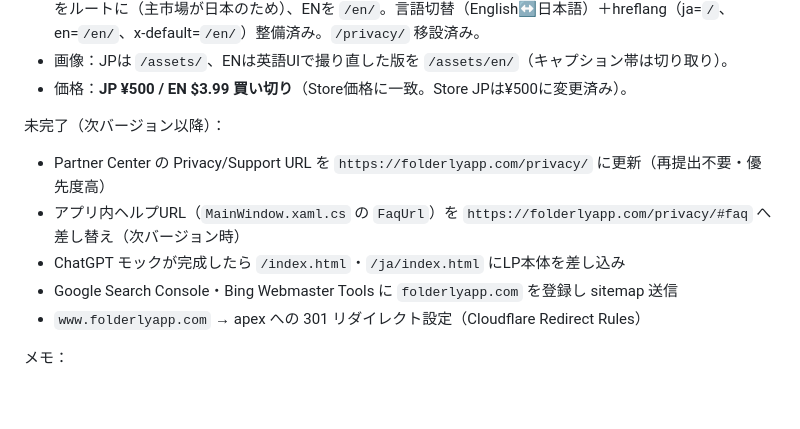
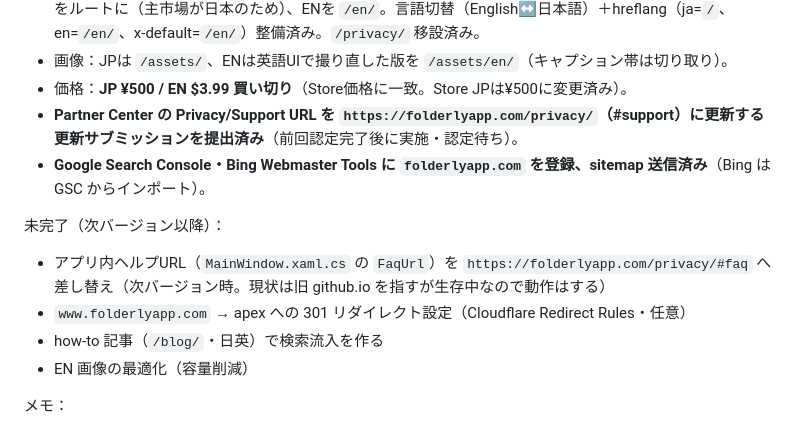
Before and after one commit to sknk-aaa/folderly, a Markdown page: docs/HANDOFF.md, the part around the change. Rendered like a GitHub page; blank space fills up the shorter version.

Commit message:
HANDOFF: Privacy/Support URL更新サブミッション・GSC/Bing登録の完了を反映
- Partner Center の Privacy/Support URL を folderlyapp.com/privacy へ更新する
  サブミッションを提出済み（認定待ち）と記録
- Google Search Console / Bing 登録・sitemap送信済みを記録
- 残タスクをアプリ内ヘルプURL差し替え・www→apex・記事・画像最適化に整理

Co-Authored-By: Claude Sonnet 4.6 <noreply@anthropic.com>

```diff
--- a/docs/HANDOFF.md
+++ b/docs/HANDOFF.md
@@ -35,13 +35,14 @@ Webサイト（2026-06-01 完了）：
 - **JP LP（`/`）と EN LP（`/en/`）を公開**（Claude Design ハンドオフ `Folderly LP.html` を忠実再現）。JPをルートに（主市場が日本のため）、ENを `/en/`。言語切替（English↔日本語）＋hreflang（ja=`/`、en=`/en/`、x-default=`/en/`）整備済み。`/privacy/` 移設済み。
 - 画像：JPは `/assets/`、ENは英語UIで撮り直した版を `/assets/en/`（キャプション帯は切り取り）。
 - 価格：**JP ¥500 / EN $3.99 買い切り**（Store価格に一致。Store JPは¥500に変更済み）。
+- **Partner Center の Privacy/Support URL を `https://folderlyapp.com/privacy/`（#support）に更新する更新サブミッションを提出済み**（前回認定完了後に実施・認定待ち）。
+- **Google Search Console・Bing Webmaster Tools に `folderlyapp.com` を登録、sitemap 送信済み**（Bing は GSC からインポート）。
 
 未完了（次バージョン以降）：
-- Partner Center の Privacy/Support URL を `https://folderlyapp.com/privacy/` に更新（再提出不要・優先度高）
-- アプリ内ヘルプURL（`MainWindow.xaml.cs` の `FaqUrl`）を `https://folderlyapp.com/privacy/#faq` へ差し替え（次バージョン時）
-- ChatGPT モックが完成したら `/index.html`・`/ja/index.html` にLP本体を差し込み
-- Google Search Console・Bing Webmaster Tools に `folderlyapp.com` を登録し sitemap 送信
-- `www.folderlyapp.com` → apex への 301 リダイレクト設定（Cloudflare Redirect Rules）
+- アプリ内ヘルプURL（`MainWindow.xaml.cs` の `FaqUrl`）を `https://folderlyapp.com/privacy/#faq` へ差し替え（次バージョン時。現状は旧 github.io を指すが生存中なので動作はする）
+- `www.folderlyapp.com` → apex への 301 リダイレクト設定（Cloudflare Redirect Rules・任意）
+- how-to 記事（`/blog/`・日英）で検索流入を作る
+- EN 画像の最適化（容量削減）
 
 メモ：
 - 試用期限切れ後の起動ブロックは Microsoft Store の自動挙動に委ねる方針（アプリ側の強制ロジックは未実装）。runFullTrust パッケージ済みデスクトップアプリでの自動ブロック挙動は実機で要確認。効かない場合は次バージョンで `IsActive` 判定による Apply 無効化＋購入プロンプトを追加検討。
```
